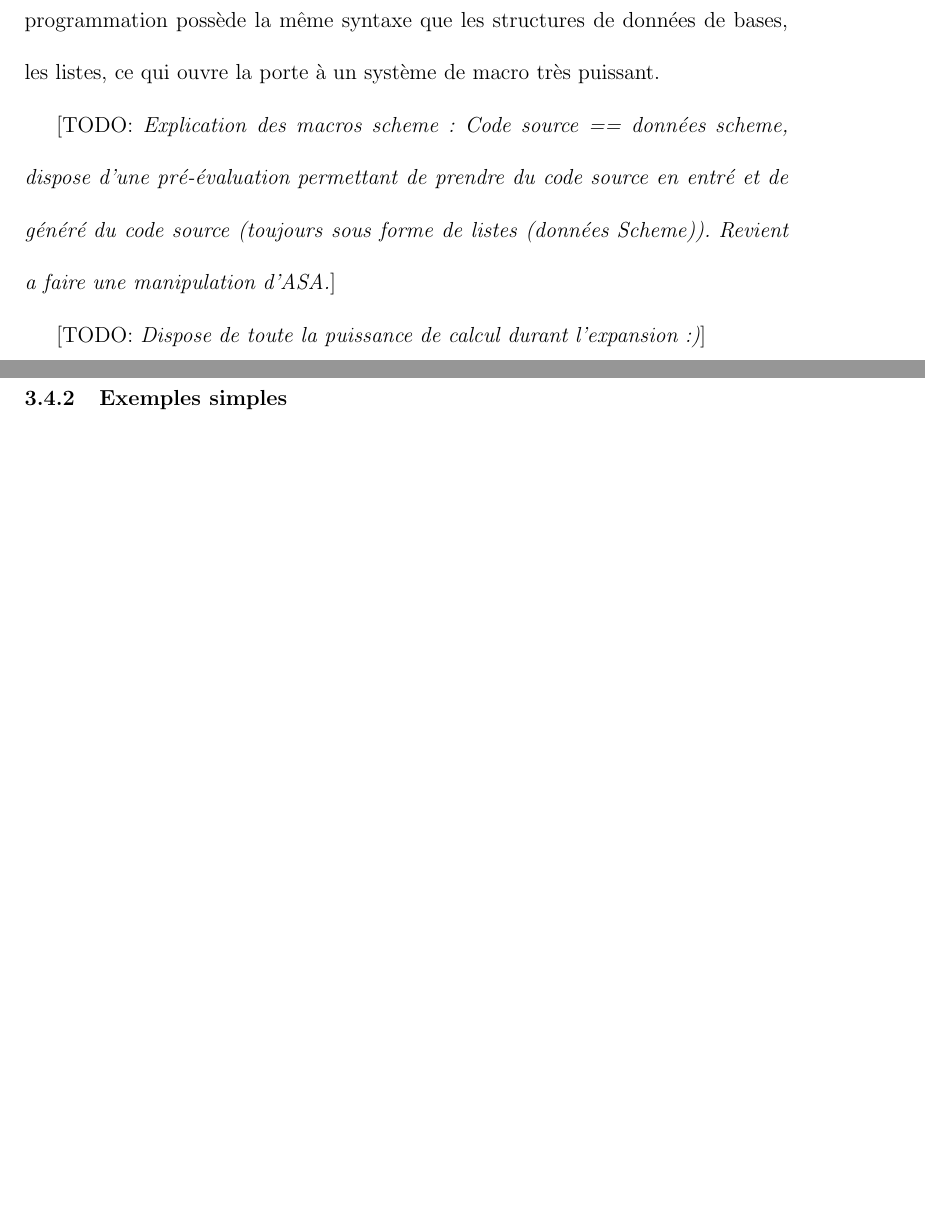
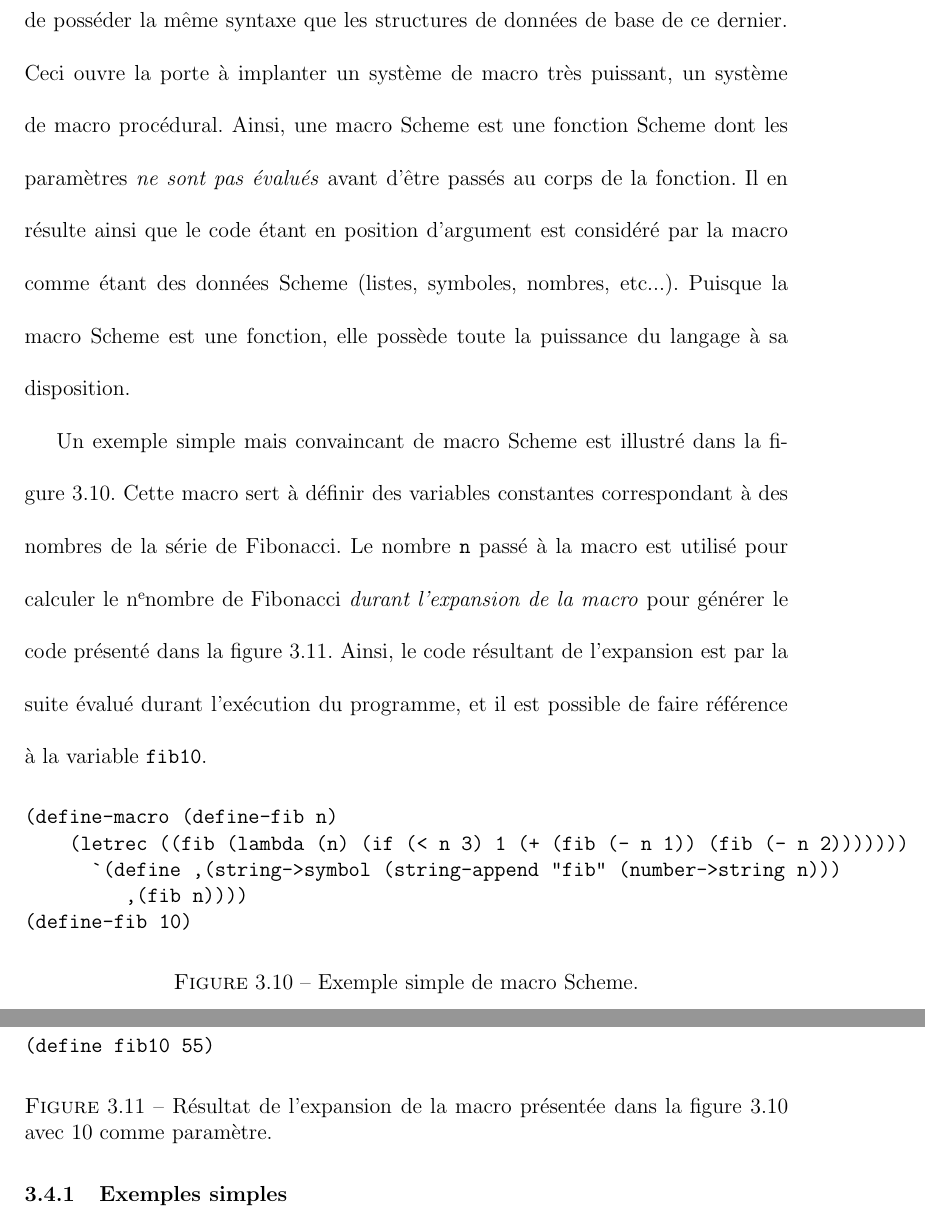
Before and after one commit to sthilaid/memoire, a LaTeX book (redaction/memoire.tex): two parts of pages 45 and 46 of 68 before the commit and two parts of pages 47 and 48 of 70 after it, joined at a grey line, cut so that both start at the same text, the shorter picture padded with empty space. The pictures show the PDF file redaction/memoire.pdf that the author committed with the source; the source files are stored in an older character set and shown here as Unicode.

Commit message:
update du Chapitre 3 (sur Scheme)

```diff
--- a/redaction/memoire.tex
+++ b/redaction/memoire.tex
@@ -1094,13 +1087,0 @@ de mutation est considéré comme étant de très mauvais style en Scheme.
-  remplacement de code.}
-
-La syntaxe préfixe extrêmement simple est extrêmement simple. Le
-langage de programmation possède la même syntaxe que les structures de
-données de bases, les listes, ce qui ouvre la porte à un système de
-macro très puissant.
-
-\todo{Explication des macros scheme: Code source == données scheme,
-  dispose d'une pré-évaluation permettant de prendre du code source en
-  entré et de généré du code source (toujours sous forme de listes
-  (données Scheme)). Revient a faire une manipulation d'ASA.}
-
-\todo{Dispose de toute la puissance de calcul durant l'expansion :)}
@@ -1108,0 +1140,39 @@ macro très puissant.
+base de ce dernier. Ceci ouvre la porte à implanter un système de
+macro très puissant, un système de macro procédural. Ainsi, une macro
+Scheme est une fonction Scheme dont les paramètres \emph{ne sont pas
+  évalués} avant d'être passés au corps de la fonction. Il en résulte
+ainsi que le code étant en position d'argument est considéré par la
+macro comme étant des données Scheme (listes, symboles, nombres,
+etc...). Puisque la macro Scheme est une fonction, elle possède toute
+la puissance du langage à sa disposition.
+
+Un exemple simple mais convaincant de macro Scheme est illustré dans
+la figure \ref{Scheme:macro-ex1}. Cette macro sert à définir des
+variables constantes correspondant à des nombres de la série de
+Fibonacci. Le nombre \scheme{n} passé à la macro est utilisé pour
+calculer le n\ieme nombre de Fibonacci \emph{durant l'expansion de la
+  macro} pour générer le code présenté dans la figure
+\ref{Scheme:macro-ex1-exp}. Ainsi, le code résultant de l'expansion
+est par la suite évalué durant l'exécution du programme, et il est
+possible de faire référence à la variable \scheme{fib10}.
+
+\begin{figure}[htb!]
+  \begin{schemecode}
+(define-macro (define-fib n)
+    (letrec ((fib (lambda (n) (if (< n 3) 1 (+ (fib (- n 1)) (fib (- n 2)))))))
+      `(define ,(string->symbol (string-append "fib" (number->string n)))
+         ,(fib n))))
+(define-fib 10)
+  \end{schemecode}
+  \caption{Exemple simple de macro Scheme.}
+  \label{Scheme:macro-ex1}
+\end{figure}
+
+\begin{figure}[htb!]
+  \begin{schemecode}
+(define fib10 55)
+  \end{schemecode}
+  \caption{Résultat de l'expansion de la macro présentée dans la
+    figure \ref{Scheme:macro-ex1} avec 10 comme paramètre.}
+  \label{Scheme:macro-ex1-exp}
+\end{figure}
```
Also changed, not shown: redaction/memoire.pdf, redaction/memoire.tex (69 more changed lines).
